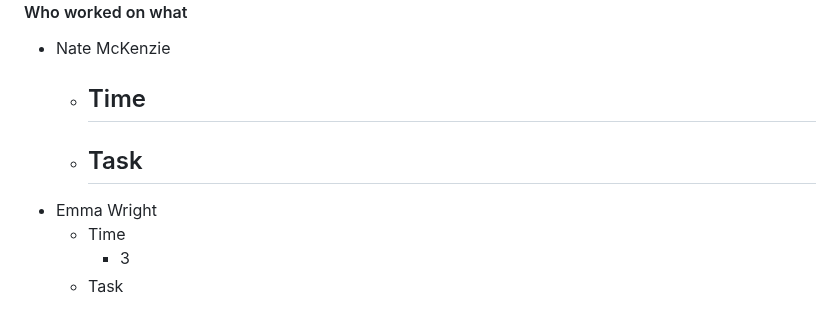
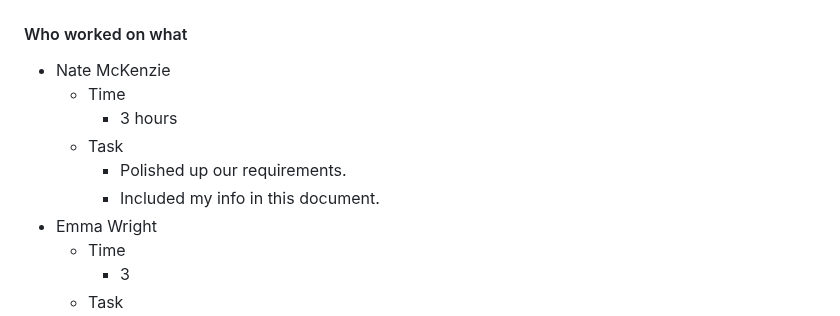
Before and after one commit to quality-liquid/cupid_code, a Markdown page: Documentation/final_report.md, the part around the change. Drawn GitHub-style.

Commit message:
Nate m final_report

```diff
--- a/Documentation/final_report.md
+++ b/Documentation/final_report.md
@@ -564,9 +564,10 @@ was this final report going over the project.
 
 - Nate McKenzie
   - Time
-    -
+    - 3 hours
   - Task
-    -
+    - Polished up our requirements.
+    - Included my info in this document.
 - Emma Wright
   - Time
       - 3
```
